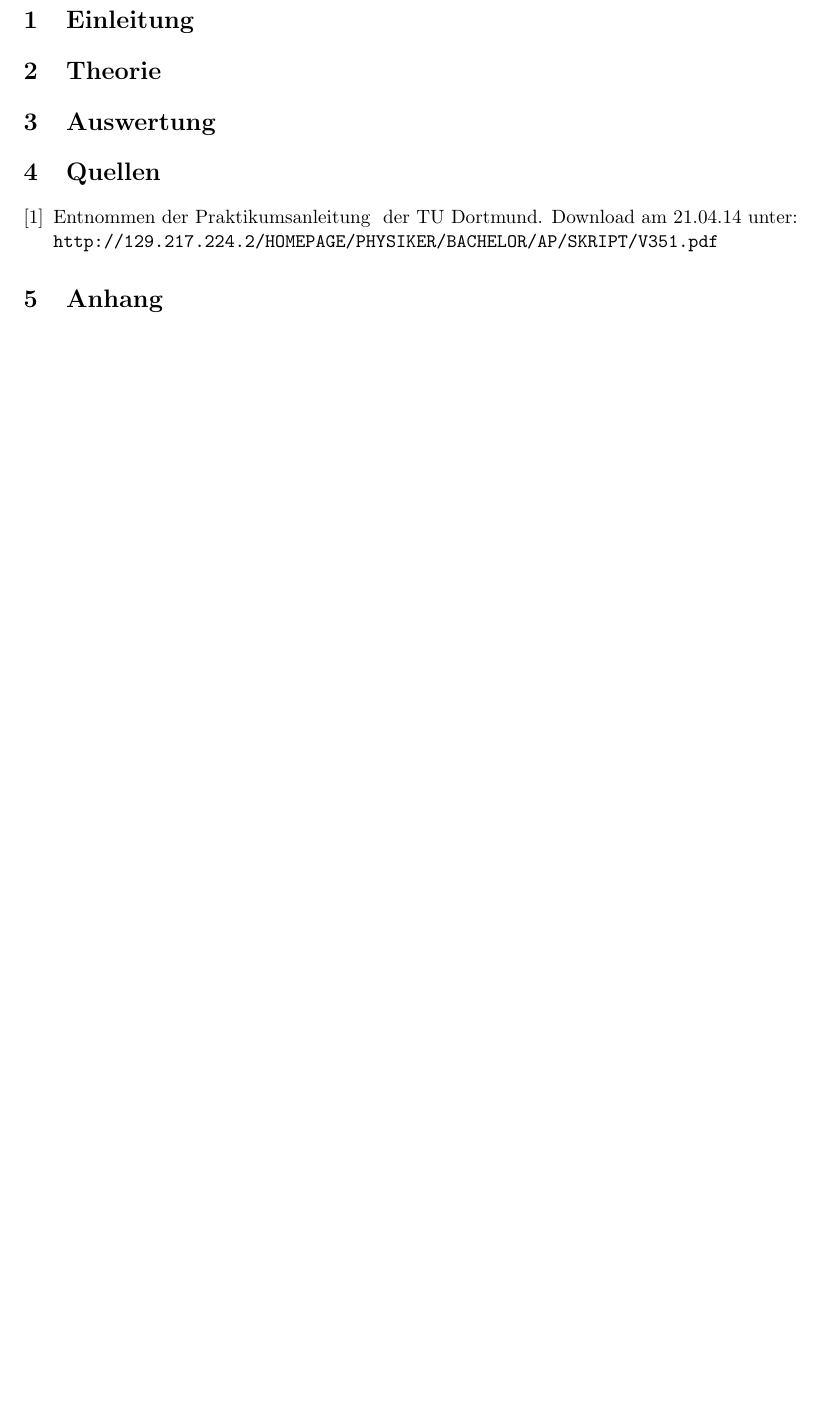
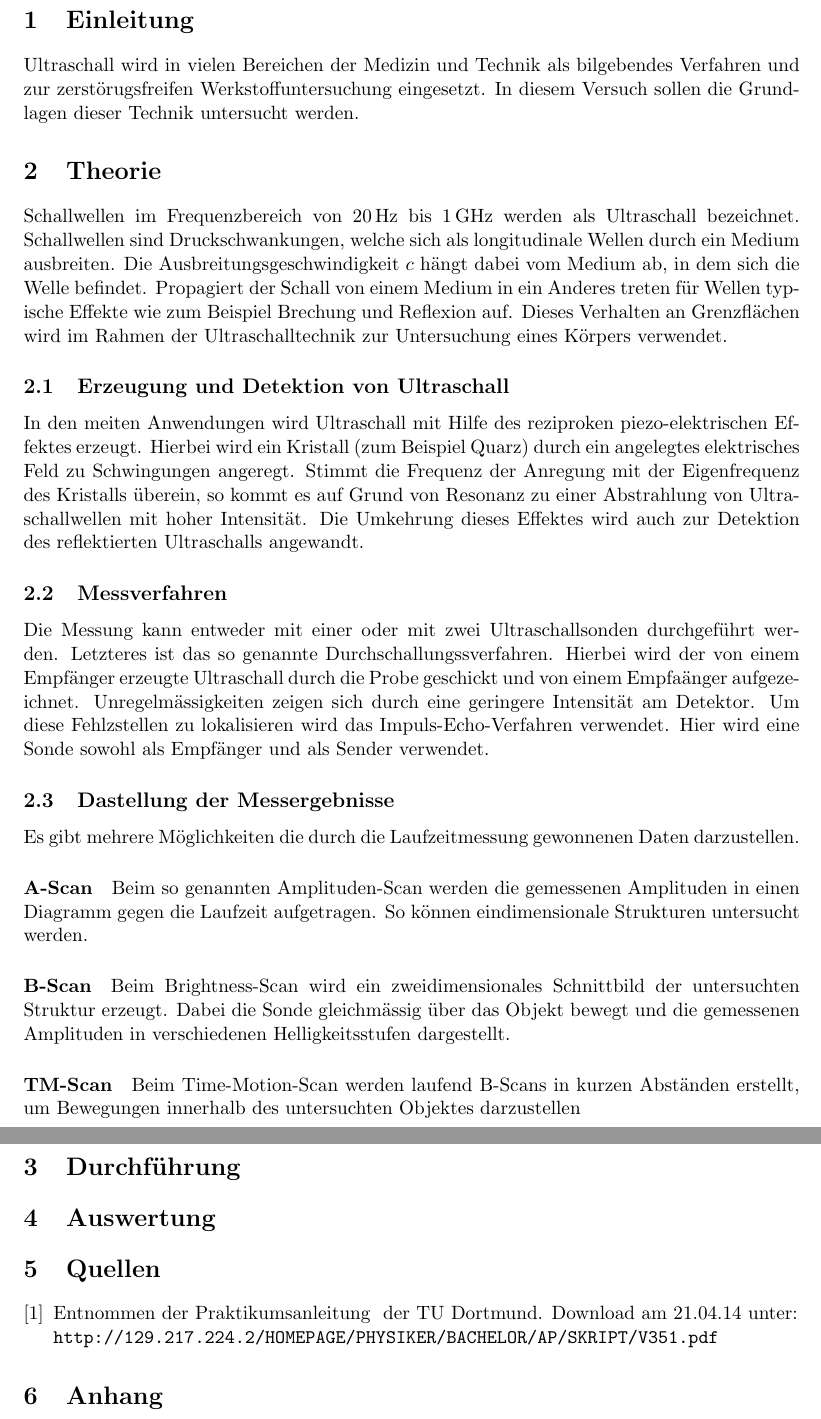
Before and after one commit to mbieker/US1, a LaTeX document (protokoll.tex): part of page 2 of 2 before the commit and two parts of pages 2 and 3 of 3 after it, the two joined at a grey line, cut so that both start at the same text, the shorter picture padded with empty space. Compiled offline with pdfLaTeX.

Commit message:
Angefangen

```diff
--- a/protokoll.tex
+++ b/protokoll.tex
@@ -19,7 +19,7 @@
 adieresis={ä},
 germandbls={ß},
 }
-\title{\textbf{Versuch V704: Grundlagen der Ultraschalltechnik}}
+\title{\textbf{Versuch US1: Grundlagen der Ultraschalltechnik}}
 \author{Martin Bieker\\
 		Julian Surmann\\
 		\\
@@ -38,9 +38,22 @@ germandbls={ß},
 
 
 \section{Einleitung}
-
+Ultraschall wird in vielen Bereichen der Medizin und Technik als bilgebendes Verfahren und zur zerst\"orugsfreifen Werkstoffuntersuchung eingesetzt. In diesem Versuch sollen die Grundlagen dieser Technik untersucht werden.
 \section{Theorie}
 
+Schallwellen im Frequenzbereich von \SI{20}{\hertz} bis \SI{1}{\giga\hertz} werden als Ultraschall bezeichnet. Schallwellen sind Druckschwankungen, welche sich als longitudinale Wellen durch ein Medium ausbreiten. Die Ausbreitungsgeschwindigkeit $c$ h\"angt dabei vom Medium ab, in dem sich die Welle befindet. Propagiert der Schall von einem Medium in ein Anderes treten f\"ur Wellen typische Effekte wie zum Beispiel Brechung und Reflexion auf. Dieses Verhalten an Grenzfl\"achen wird im Rahmen der Ultraschalltechnik zur Untersuchung eines K\"orpers verwendet.
+\subsection{Erzeugung und Detektion von Ultraschall}
+In den meiten Anwendungen wird Ultraschall mit Hilfe des reziproken piezo-elektrischen Effektes erzeugt. Hierbei wird ein Kristall (zum Beispiel Quarz) durch ein angelegtes elektrisches Feld zu Schwingungen angeregt. Stimmt die Frequenz der Anregung mit der Eigenfrequenz des Kristalls \"uberein, so kommt es auf Grund von Resonanz zu einer Abstrahlung von Ultraschallwellen mit hoher Intensit\"at.  Die Umkehrung dieses Effektes wird auch zur Detektion des reflektierten Ultraschalls angewandt.
+\subsection{Messverfahren}
+Die Messung kann entweder mit einer oder mit zwei Ultraschallsonden durchgef\"uhrt werden. Letzteres ist das so genannte Durchschallungssverfahren. Hierbei wird der von einem Empf\"anger erzeugte Ultraschall durch die Probe geschickt und von einem Empfa\"anger aufgezeichnet. Unregelm\"assigkeiten zeigen sich durch eine geringere Intensit\"at am Detektor. Um diese Fehlzstellen zu lokalisieren wird das Impuls-Echo-Verfahren verwendet. Hier wird eine Sonde sowohl als Empf\"anger und als Sender verwendet.
+\subsection{Dastellung der Messergebnisse}
+Es gibt mehrere M\"oglichkeiten die durch die Laufzeitmessung gewonnenen Daten darzustellen.
+\paragraph{A-Scan} Beim so genannten Amplituden-Scan werden die gemessenen Amplituden in einen Diagramm gegen die Laufzeit aufgetragen. So k\"onnen eindimensionale Strukturen untersucht werden.
+\paragraph{B-Scan}
+Beim Brightness-Scan wird ein zweidimensionales Schnittbild der untersuchten Struktur erzeugt. Dabei die Sonde gleichm\"assig \"uber das Objekt bewegt und die gemessenen Amplituden in verschiedenen Helligkeitsstufen dargestellt.
+\paragraph{TM-Scan} Beim Time-Motion-Scan werden laufend B-Scans in kurzen Abst\"anden erstellt, um Bewegungen innerhalb des untersuchten Objektes darzustellen
+
+\section{Durchf\"uhrung }
 \section{Auswertung}
 
 \section{Quellen}
```
